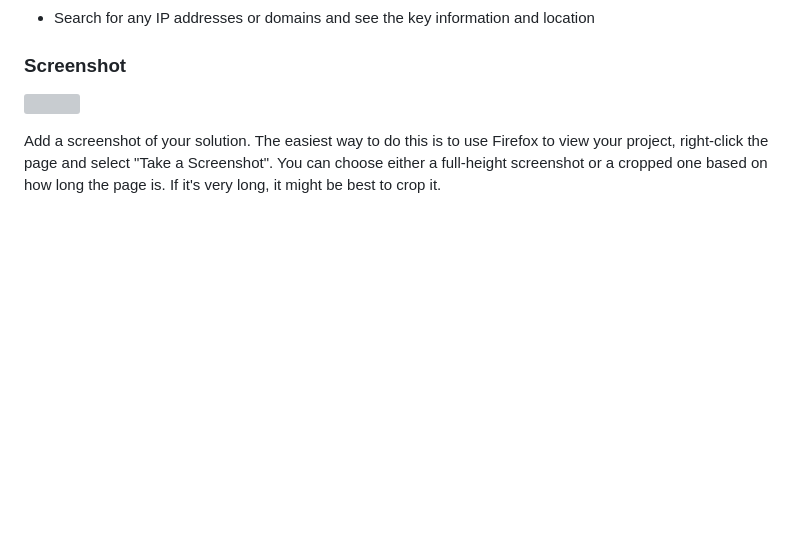
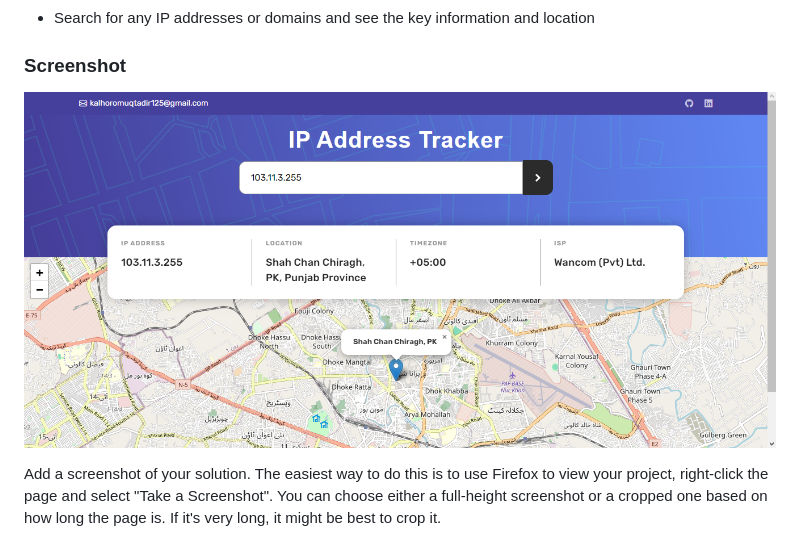
Before and after one commit to Muqtadir44/IP-Address-Tracker, a Markdown page: README-template.md, the part around the change printed below. Rendered like a GitHub page; pictures changed too: images/screentshot.png (added); blank space fills up the shorter version; grey boxes are pictures that could not be loaded.

```diff
--- a/README-template.md
+++ b/README-template.md
@@ -31,7 +31,7 @@ Users should be able to:
 
 ### Screenshot
 
-![](./screenshot.jpg)
+![](/images/screentshot.png)
 
 Add a screenshot of your solution. The easiest way to do this is to use Firefox to view your project, right-click the page and select "Take a Screenshot". You can choose either a full-height screenshot or a cropped one based on how long the page is. If it's very long, it might be best to crop it.
 
```
Also changed, not shown: other parts of README-template.md (+1 -1 lines).
